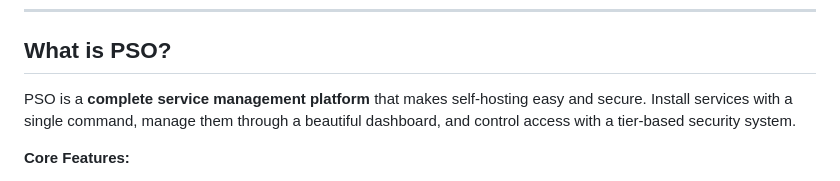
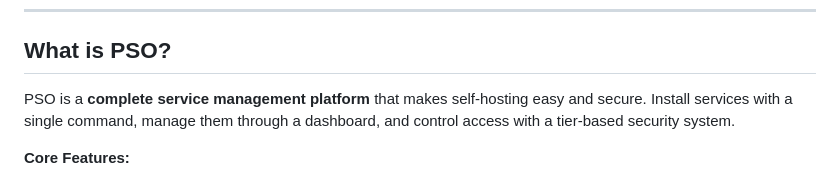
Before and after one commit to ApostolosTsabodimos/personal-server-os, a Markdown page: docs/README.md, the part around the change. Drawn GitHub-style.

```diff
--- a/docs/README.md
+++ b/docs/README.md
@@ -8,7 +8,7 @@
 
 ## What is PSO?
 
-PSO is a **complete service management platform** that makes self-hosting easy and secure. Install services with a single command, manage them through a beautiful dashboard, and control access with a tier-based security system.
+PSO is a **complete service management platform** that makes self-hosting easy and secure. Install services with a single command, manage them through a dashboard, and control access with a tier-based security system.
 
 **Core Features:**
 - **One-command installation** - `./pso install jellyfin`
```
Also changed, not shown: ROADMAP.md (+1 -1 lines).
